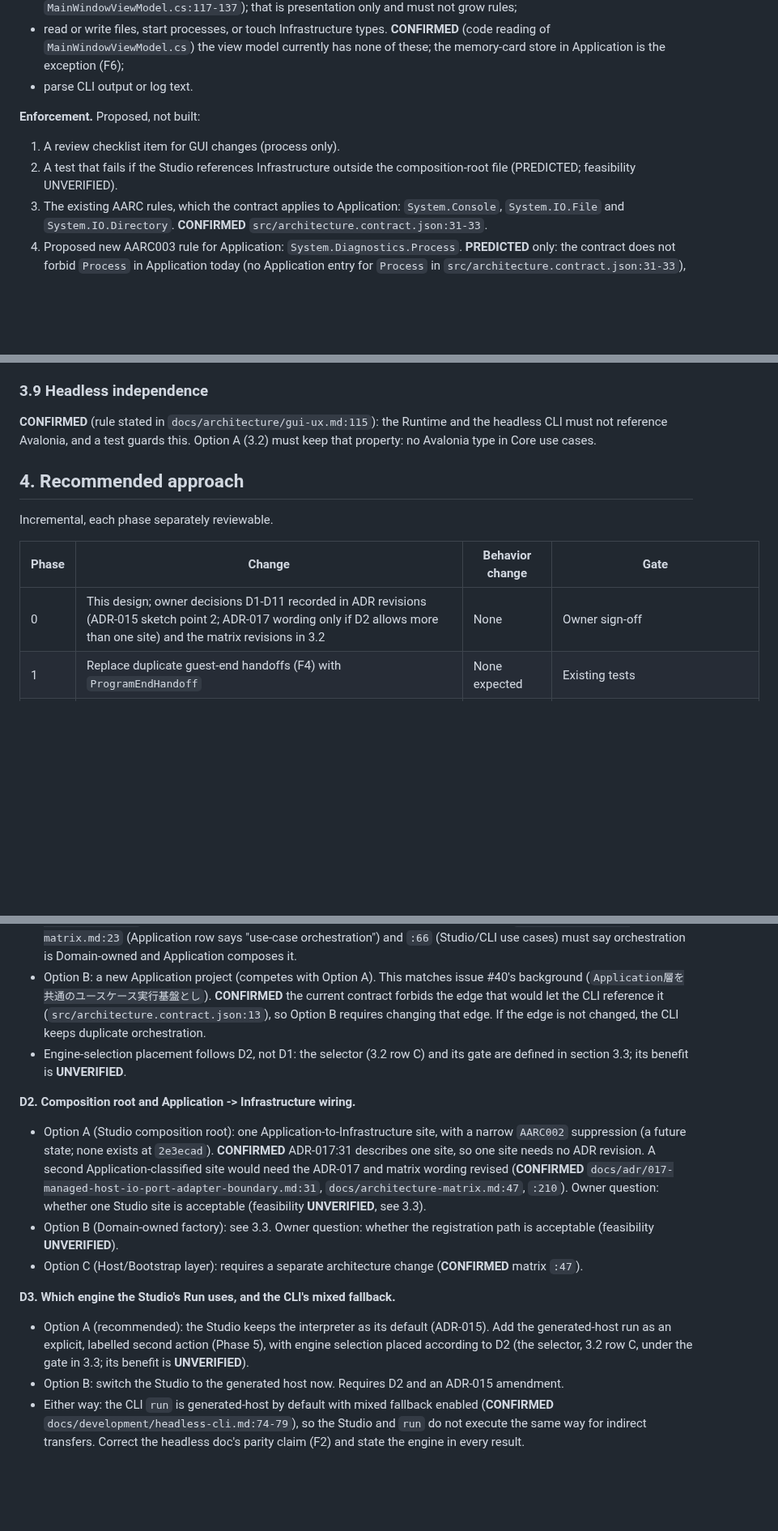
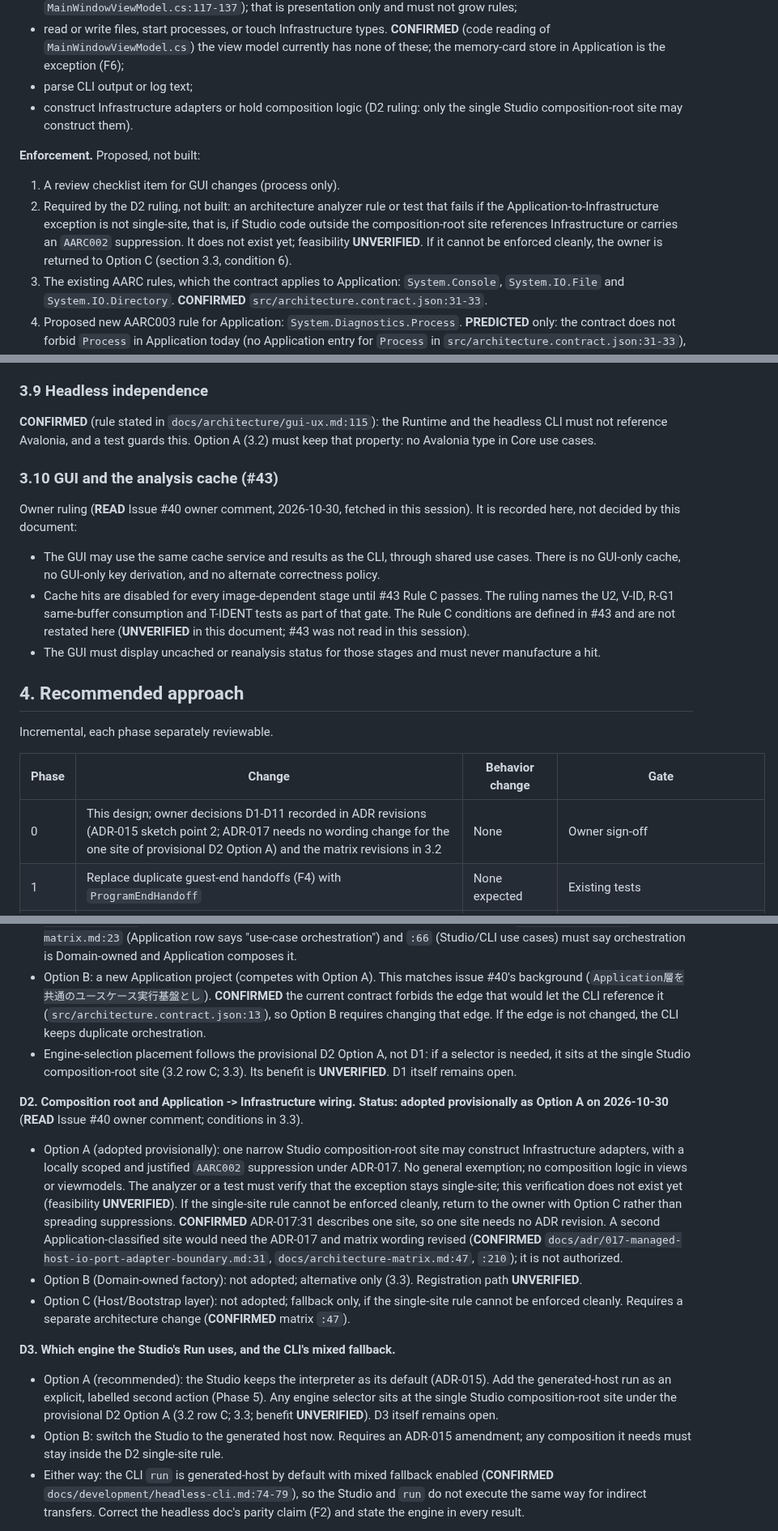
Before and after one commit to mao2009/PSXRecompStudio, a Markdown page: docs/design/issue-40-gui-architecture.md, 3 parts joined by grey strips. Shown at 81% size. GitHub-like rendering; blank space fills up the shorter version.

```diff
--- a/docs/design/issue-40-gui-architecture.md
+++ b/docs/design/issue-40-gui-architecture.md
@@ -231,12 +242,13 @@ Notes:
 - choose or change execution budgets, engines or fallbacks. Defaults live in `RealRomTitleExecutionService.cs:68-71` (**CONFIRMED**), and the CLI has its own constant (**CONFIRMED** `src/PSXRecomp.Cli/RunCommand.cs:41`, `DefaultSegmentBudget = 1_000_000u`), so the defaults are not shared;
 - classify outcomes or decide pass or fail from raw fields. The view model maps states to text (**CONFIRMED** `MainWindowViewModel.cs:117-137`); that is presentation only and must not grow rules;
 - read or write files, start processes, or touch Infrastructure types. **CONFIRMED** (code reading of `MainWindowViewModel.cs`) the view model currently has none of these; the memory-card store in Application is the exception (F6);
-- parse CLI output or log text.
+- parse CLI output or log text;
+- construct Infrastructure adapters or hold composition logic (D2 ruling: only the single Studio composition-root site may construct them).
 
 **Enforcement.** Proposed, not built:
 
 1. A review checklist item for GUI changes (process only).
-2. A test that fails if the Studio references Infrastructure outside the composition-root file (PREDICTED; feasibility UNVERIFIED).
+2. Required by the D2 ruling, not built: an architecture analyzer rule or test that fails if the Application-to-Infrastructure exception is not single-site, that is, if Studio code outside the composition-root site references Infrastructure or carries an `AARC002` suppression. It does not exist yet; feasibility **UNVERIFIED**. If it cannot be enforced cleanly, the owner is returned to Option C (section 3.3, condition 6).
 3. The existing AARC rules, which the contract applies to Application: `System.Console`, `System.IO.File` and `System.IO.Directory`. **CONFIRMED** `src/architecture.contract.json:31-33`.
 4. Proposed new AARC003 rule for Application: `System.Diagnostics.Process`. **PREDICTED** only: the contract does not forbid `Process` in Application today (no Application entry for `Process` in `src/architecture.contract.json:31-33`), and the matrix leaves the Application cell blank for `Process.*` (`docs/architecture-matrix.md:101`). Adding it is an owner decision and a contract change (D10). The rule text in section 3.7 describes the intent, not the current contract.
 
@@ -251,13 +263,21 @@ Notes:
 
 **CONFIRMED** (rule stated in `docs/architecture/gui-ux.md:115`): the Runtime and the headless CLI must not reference Avalonia, and a test guards this. Option A (3.2) must keep that property: no Avalonia type in Core use cases.
 
+### 3.10 GUI and the analysis cache (#43)
+
+Owner ruling (**READ** Issue #40 owner comment, 2026-10-30, fetched in this session). It is recorded here, not decided by this document:
+
+- The GUI may use the same cache service and results as the CLI, through shared use cases. There is no GUI-only cache, no GUI-only key derivation, and no alternate correctness policy.
+- Cache hits are disabled for every image-dependent stage until #43 Rule C passes. The ruling names the U2, V-ID, R-G1 same-buffer consumption and T-IDENT tests as part of that gate. The Rule C conditions are defined in #43 and are not restated here (**UNVERIFIED** in this document; #43 was not read in this session).
+- The GUI must display uncached or reanalysis status for those stages and must never manufacture a hit.
+
 ## 4. Recommended approach
 
 Incremental, each phase separately reviewable.
 
 | Phase | Change | Behavior change | Gate |
 |---|---|---|---|
-| 0 | This design; owner decisions D1-D11 recorded in ADR revisions (ADR-015 sketch point 2; ADR-017 wording only if D2 allows more than one site) and the matrix revisions in 3.2 | None | Owner sign-off |
+| 0 | This design; owner decisions D1-D11 recorded in ADR revisions (ADR-015 sketch point 2; ADR-017 needs no wording change for the one site of provisional D2 Option A) and the matrix revisions in 3.2 | None | Owner sign-off |
 | 1 | Replace duplicate guest-end handoffs (F4) with `ProgramEndHandoff` | None expected | Existing tests |
 | 2 | Add the shared result type, tokens, and `IProgress` plumbing to Core use cases (Option A); add stop support to `InterpreterTitleExecutionEngine` (`ICancellableExecutionEngine`, `AttachCancellation`, `RequestCancel`, modeled on `RecompiledHostExecutionEngine.cs:291-306` (**CONFIRMED** `:291` `RequestCancel`, `:306` `AttachCancellation`)); move the CLI's recompile orchestration into use cases | None for CLI output; the Studio gains mid-segment stop only if D4 Option A is chosen | CLI JSON and exit-code tests unchanged; new interpreter stop tests |
 | 2b | Token wiring: pass a `CancellationToken` from the Studio's two execution entry points into `ExecutionOrchestrator.Execute` (**CONFIRMED** the current calls pass no token at `src/PSXRecompStudio/Services/TitleExecutionService.cs:92-93` and `:126-129`; the parameter is at `src/PSXRecomp.Core/Execution/ExecutionOrchestrator.cs:61-67`). Precondition for Phase 3's Cancel UI. | No change until a token is cancelled (default-token semantics, **UNVERIFIED** in this session) | Test: a cancelled token ends the run as `Cancelled` (`ExecutionOrchestrator.cs:73-75`) |
@@ -314,16 +334,16 @@ Each decision lists options and a recommendation. The owner decides; this docume
 **D1. Where the shared use cases live.**
 - Option A (recommended; competes with Option B): Domain (`PSXRecomp.Core`). **This departs from issue #40's background**, which names the Application layer as the common use-case execution base (`Application層を共通のユースケース実行基盤とし`; **READ** via GitHub API, this session). **Revision required:** **CONFIRMED** `docs/architecture-matrix.md:23` (Application row says "use-case orchestration") and `:66` (Studio/CLI use cases) must say orchestration is Domain-owned and Application composes it.
 - Option B: a new Application project (competes with Option A). This matches issue #40's background (`Application層を共通のユースケース実行基盤とし`). **CONFIRMED** the current contract forbids the edge that would let the CLI reference it (`src/architecture.contract.json:13`), so Option B requires changing that edge. If the edge is not changed, the CLI keeps duplicate orchestration.
-- Engine-selection placement follows D2, not D1: the selector (3.2 row C) and its gate are defined in section 3.3; its benefit is **UNVERIFIED**.
+- Engine-selection placement follows the provisional D2 Option A, not D1: if a selector is needed, it sits at the single Studio composition-root site (3.2 row C; 3.3). Its benefit is **UNVERIFIED**. D1 itself remains open.
 
-**D2. Composition root and Application -> Infrastructure wiring.**
-- Option A (Studio composition root): one Application-to-Infrastructure site, with a narrow `AARC002` suppression (a future state; none exists at `2e3ecad`). **CONFIRMED** ADR-017:31 describes one site, so one site needs no ADR revision. A second Application-classified site would need the ADR-017 and matrix wording revised (**CONFIRMED** `docs/adr/017-managed-host-io-port-adapter-boundary.md:31`, `docs/architecture-matrix.md:47`, `:210`). Owner question: whether one Studio site is acceptable (feasibility **UNVERIFIED**, see 3.3).
-- Option B (Domain-owned factory): see 3.3. Owner question: whether the registration path is acceptable (feasibility **UNVERIFIED**).
-- Option C (Host/Bootstrap layer): requires a separate architecture change (**CONFIRMED** matrix `:47`).
+**D2. Composition root and Application -> Infrastructure wiring.** **Status: adopted provisionally as Option A on 2026-10-30** (**READ** Issue #40 owner comment; conditions in 3.3).
+- Option A (adopted provisionally): one narrow Studio composition-root site may construct Infrastructure adapters, with a locally scoped and justified `AARC002` suppression under ADR-017. No general exemption; no composition logic in views or viewmodels. The analyzer or a test must verify that the exception stays single-site; this verification does not exist yet (feasibility **UNVERIFIED**). If the single-site rule cannot be enforced cleanly, return to the owner with Option C rather than spreading suppressions. **CONFIRMED** ADR-017:31 describes one site, so one site needs no ADR revision. A second Application-classified site would need the ADR-017 and matrix wording revised (**CONFIRMED** `docs/adr/017-managed-host-io-port-adapter-boundary.md:31`, `docs/architecture-matrix.md:47`, `:210`); it is not authorized.
+- Option B (Domain-owned factory): not adopted; alternative only (3.3). Registration path **UNVERIFIED**.
+- Option C (Host/Bootstrap layer): not adopted; fallback only, if the single-site rule cannot be enforced cleanly. Requires a separate architecture change (**CONFIRMED** matrix `:47`).
 
 **D3. Which engine the Studio's Run uses, and the CLI's mixed fallback.**
-- Option A (recommended): the Studio keeps the interpreter as its default (ADR-015). Add the generated-host run as an explicit, labelled second action (Phase 5), with engine selection placed according to D2 (the selector, 3.2 row C, under the gate in 3.3; its benefit is **UNVERIFIED**).
-- Option B: switch the Studio to the generated host now. Requires D2 and an ADR-015 amendment.
+- Option A (recommended): the Studio keeps the interpreter as its default (ADR-015). Add the generated-host run as an explicit, labelled second action (Phase 5). Any engine selector sits at the single Studio composition-root site under the provisional D2 Option A (3.2 row C; 3.3; benefit **UNVERIFIED**). D3 itself remains open.
+- Option B: switch the Studio to the generated host now. Requires an ADR-015 amendment; any composition it needs must stay inside the D2 single-site rule.
 - Either way: the CLI `run` is generated-host by default with mixed fallback enabled (**CONFIRMED** `docs/development/headless-cli.md:74-79`), so the Studio and `run` do not execute the same way for indirect transfers. Correct the headless doc's parity claim (F2) and state the engine in every result.
 
 **D4. Stop support for the interpreter and for build.**
```
Also changed, not shown: other parts of docs/design/issue-40-gui-architecture.md (+39 -14 lines).
